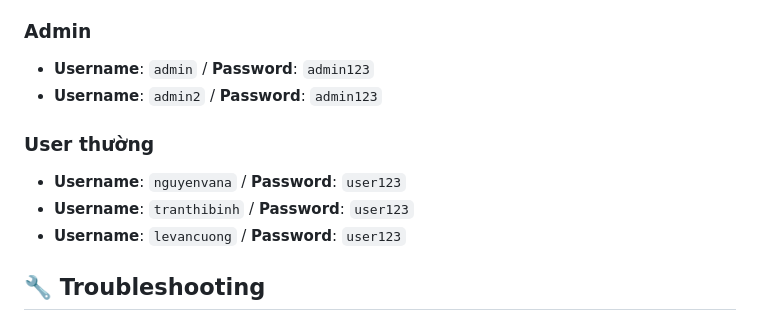
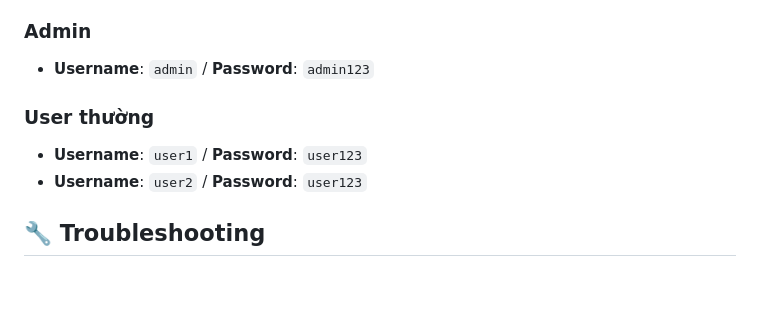
Before and after one commit to giaanghuy/sft, a Markdown page: README.md, the part around the change. Rendered like a GitHub page; blank space fills up the shorter version.

Commit message:
docs: update docs

```diff
--- a/README.md
+++ b/README.md
@@ -365,12 +365,10 @@ Sau khi seed dữ liệu, bạn có thể đăng nhập với:
 
 ### Admin
 - **Username**: `admin` / **Password**: `admin123`
-- **Username**: `admin2` / **Password**: `admin123`
 
 ### User thường
-- **Username**: `nguyenvana` / **Password**: `user123`
-- **Username**: `tranthibinh` / **Password**: `user123`
-- **Username**: `levancuong` / **Password**: `user123`
+- **Username**: `user1` / **Password**: `user123`
+- **Username**: `user2` / **Password**: `user123`
 
 ## 🔧 Troubleshooting
 
```
